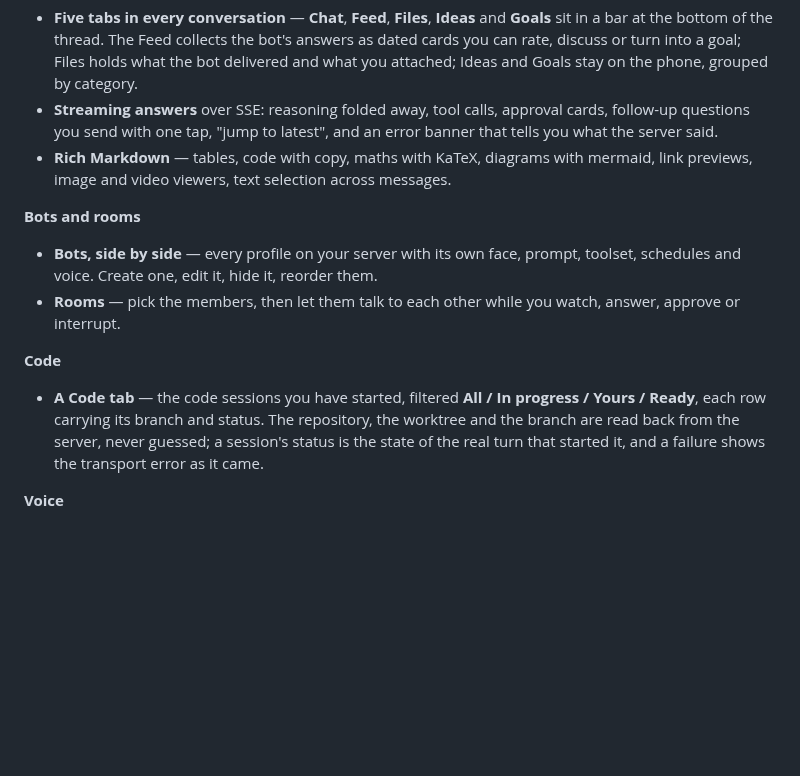
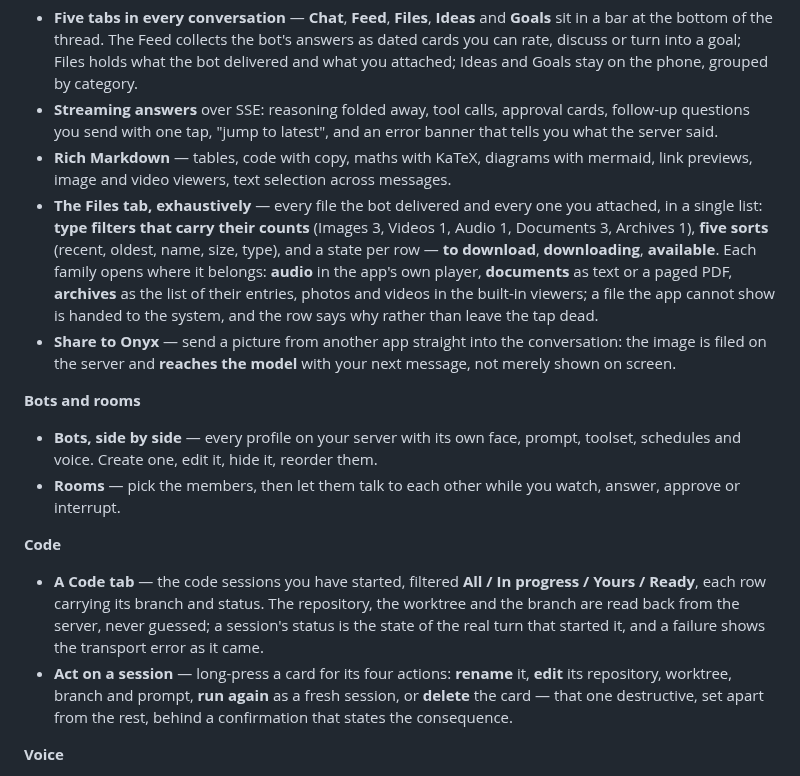
Before and after one commit to JemaOS/hermes-onyx, a Markdown page: README.md, the part around one of its changes. Drawn GitHub-style; blank space fills up the shorter version.

```diff
--- a/README.md
+++ b/README.md
@@ -44,6 +44,15 @@ phone without handing your prompts to a third party, this is that app.
   you send with one tap, "jump to latest", and an error banner that tells you what the server said.
 - **Rich Markdown** — tables, code with copy, maths with KaTeX, diagrams with mermaid, link previews, image
   and video viewers, text selection across messages.
+- **The Files tab, exhaustively** — every file the bot delivered and every one you attached, in a single
+  list: **type filters that carry their counts** (Images 3, Videos 1, Audio 1, Documents 3, Archives 1),
+  **five sorts** (recent, oldest, name, size, type), and a state per row — **to download**,
+  **downloading**, **available**. Each family opens where it belongs: **audio** in the app's own player,
+  **documents** as text or a paged PDF, **archives** as the list of their entries, photos and videos in
+  the built-in viewers; a file the app cannot show is handed to the system, and the row says why rather
+  than leave the tap dead.
+- **Share to Onyx** — send a picture from another app straight into the conversation: the image is filed
+  on the server and **reaches the model** with your next message, not merely shown on screen.
 
 **Bots and rooms**
 
@@ -58,6 +67,9 @@ phone without handing your prompts to a third party, this is that app.
   each row carrying its branch and status. The repository, the worktree and the branch are read back
   from the server, never guessed; a session's status is the state of the real turn that started it, and
   a failure shows the transport error as it came.
+- **Act on a session** — long-press a card for its four actions: **rename** it, **edit** its repository,
+  worktree, branch and prompt, **run again** as a fresh session, or **delete** the card — that one
+  destructive, set apart from the rest, behind a confirmation that states the consequence.
 
 **Voice**
 
```
Also changed, not shown: other parts of README.md (+16 -11 lines), docs/screenshots/conversation-files.png (added).
